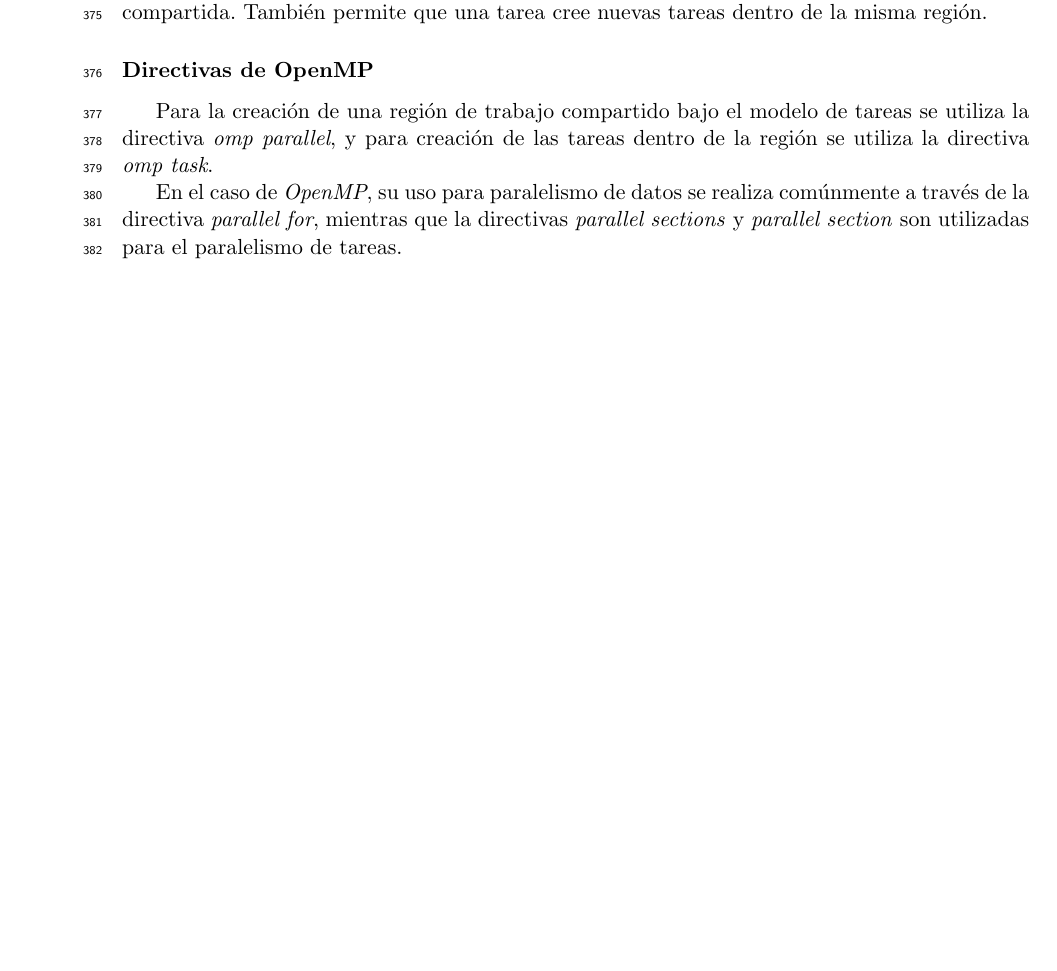
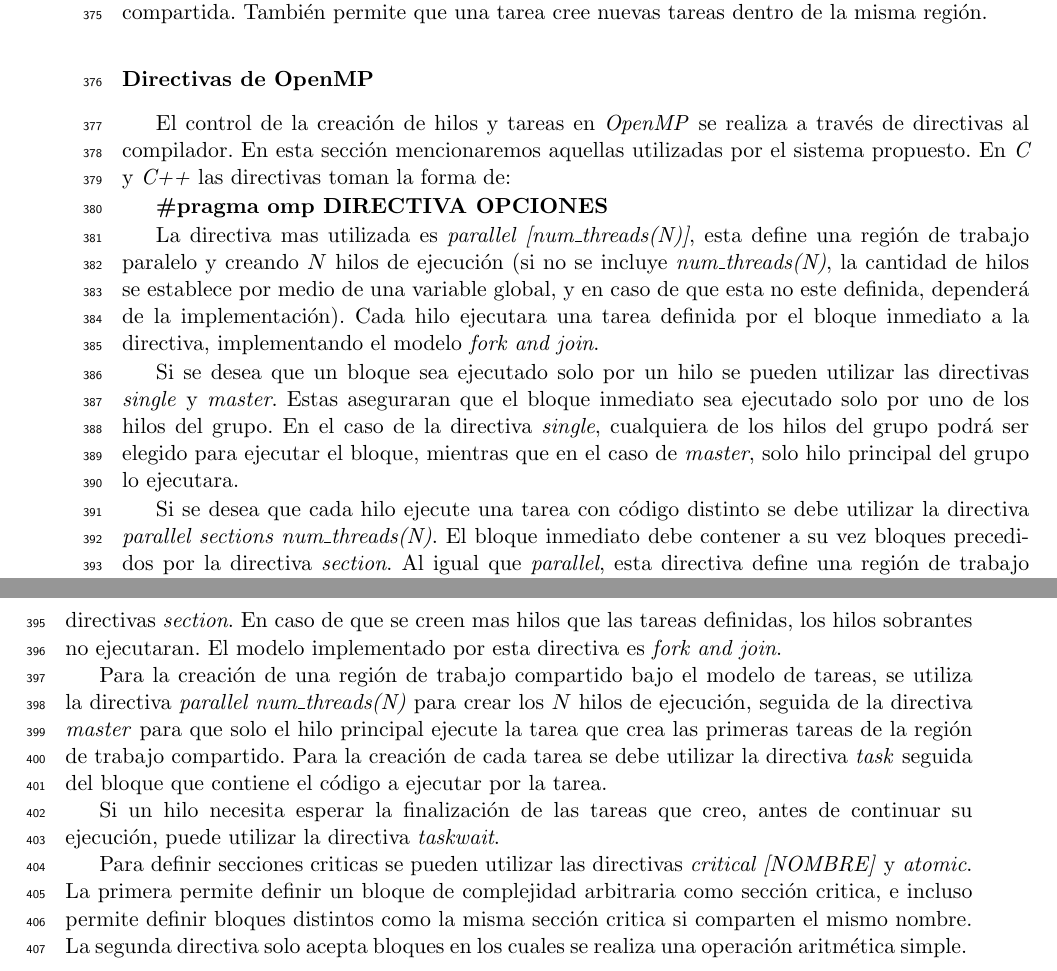
Before and after one commit to dracometallium/tesis-lic2, a LaTeX thesis (tesis.tex, which reads tex/mt_openmp.tex): part of page 19 of 49 before the commit and two parts of pages 19 and 20 of 49 after it, the two joined at a grey line, cut so that both start at the same text, the shorter picture padded with empty space. Compiled offline with pdfLaTeX.

Commit message:
Agregadas todas las directivas de omp.

```diff
--- a/tex/mt_openmp.tex
+++ b/tex/mt_openmp.tex
@@ -60,11 +60,48 @@ nuevas tareas dentro de la misma región.
 
 \subsubsection{Directivas de OpenMP}
 
-Para la creación de una región de trabajo compartido bajo el modelo de tareas se
-utiliza la directiva \emph{omp parallel}, y para creación de las tareas dentro
-de la región se utiliza la directiva \emph{omp task}.
+El control de la creación de hilos y tareas en \emph{OpenMP} se realiza a través
+de directivas al compilador. En esta sección mencionaremos aquellas utilizadas
+por el sistema propuesto. En \emph{C} y \emph{C++} las directivas toman la forma
+de:
 
-En el caso de \emph{OpenMP}, su uso para paralelismo de datos se realiza
-comúnmente a través de la directiva \emph{parallel for}, mientras que la
-directivas \emph{parallel sections} y \emph{parallel section} son utilizadas
-para el paralelismo de tareas.
+\textbf{\#pragma omp DIRECTIVA OPCIONES}
+
+La directiva mas utilizada es \emph{parallel [num\_threads(N)]}, esta define una
+región de trabajo paralelo y creando $N$ hilos de ejecución (si no se incluye
+\emph{num\_threads(N)}, la cantidad de hilos se establece por medio de una
+variable global, y en caso de que esta no este definida, dependerá de la
+implementación). Cada hilo ejecutara una tarea definida por el bloque inmediato
+a la directiva, implementando el modelo \emph{fork and join}.
+
+Si se desea que un bloque sea ejecutado solo por un hilo se pueden utilizar las
+directivas \emph{single} y \emph{master}. Estas aseguraran que el bloque
+inmediato sea ejecutado solo por uno de los hilos del grupo. En el caso de la
+directiva \emph{single}, cualquiera de los hilos del grupo podrá ser elegido
+para ejecutar el bloque, mientras que en el caso de \emph{master}, solo hilo
+principal del grupo lo ejecutara.
+
+Si se desea que cada hilo ejecute una tarea con código distinto se debe utilizar
+la directiva \emph{parallel sections num\_threads(N)}. El bloque inmediato debe
+contener a su vez bloques precedidos por la directiva \emph{section}. Al igual
+que \emph{parallel}, esta directiva define una región de trabajo paralelo de $N$
+hilos, pero el código de cada tarea esta definido por los bloques inmediatos a
+las directivas \emph{section}. En caso de que se creen mas hilos que las tareas
+definidas, los hilos sobrantes no ejecutaran. El modelo implementado por esta
+directiva es \emph{fork and join}.
+
+Para la creación de una región de trabajo compartido bajo el modelo de tareas, se
+utiliza la directiva \emph{parallel num\_threads(N)} para crear los $N$ hilos de
+ejecución, seguida de la directiva \emph{master} para que solo el hilo principal
+ejecute la tarea que crea las primeras tareas de la región de trabajo
+compartido. Para la creación de cada tarea se debe utilizar la directiva
+\emph{task} seguida del bloque que contiene el código a ejecutar por la tarea.
+
+Si un hilo necesita esperar la finalización de las tareas que creo, antes de
+continuar su ejecución, puede utilizar la directiva \emph{taskwait}.
+
+Para definir secciones criticas se pueden utilizar las directivas \emph{critical
+[NOMBRE]} y \emph{atomic}. La primera permite definir un bloque de complejidad
+arbitraria como sección critica, e incluso permite definir bloques distintos
+como la misma sección critica si comparten el mismo nombre. La segunda directiva
+solo acepta bloques en los cuales se realiza una operación aritmética simple.
```
